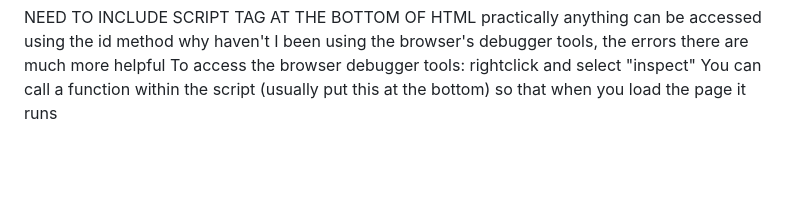
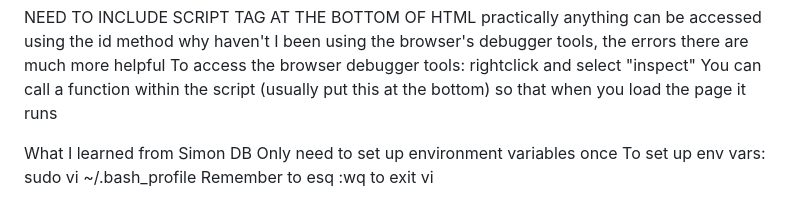
Before and after one commit to evadriggs/startup, a Markdown page: README.md, the part around the change. Rendered like a GitHub page; blank space fills up the shorter version.

```diff
--- a/README.md
+++ b/README.md
@@ -234,3 +234,9 @@ What I learned from the Startup Javascript Deliverable
  why haven't I been using the browser's debugger tools, the errors there are much more helpful
  To access the browser debugger tools: rightclick and select "inspect"
  You can call a function within the script (usually put this at the bottom) so that when you load the page it runs
+
+
+ What I learned from Simon DB
+  Only need to set up environment variables once
+  To set up env vars: sudo vi ~/.bash_profile
+  Remember to esq :wq to exit vi
```
